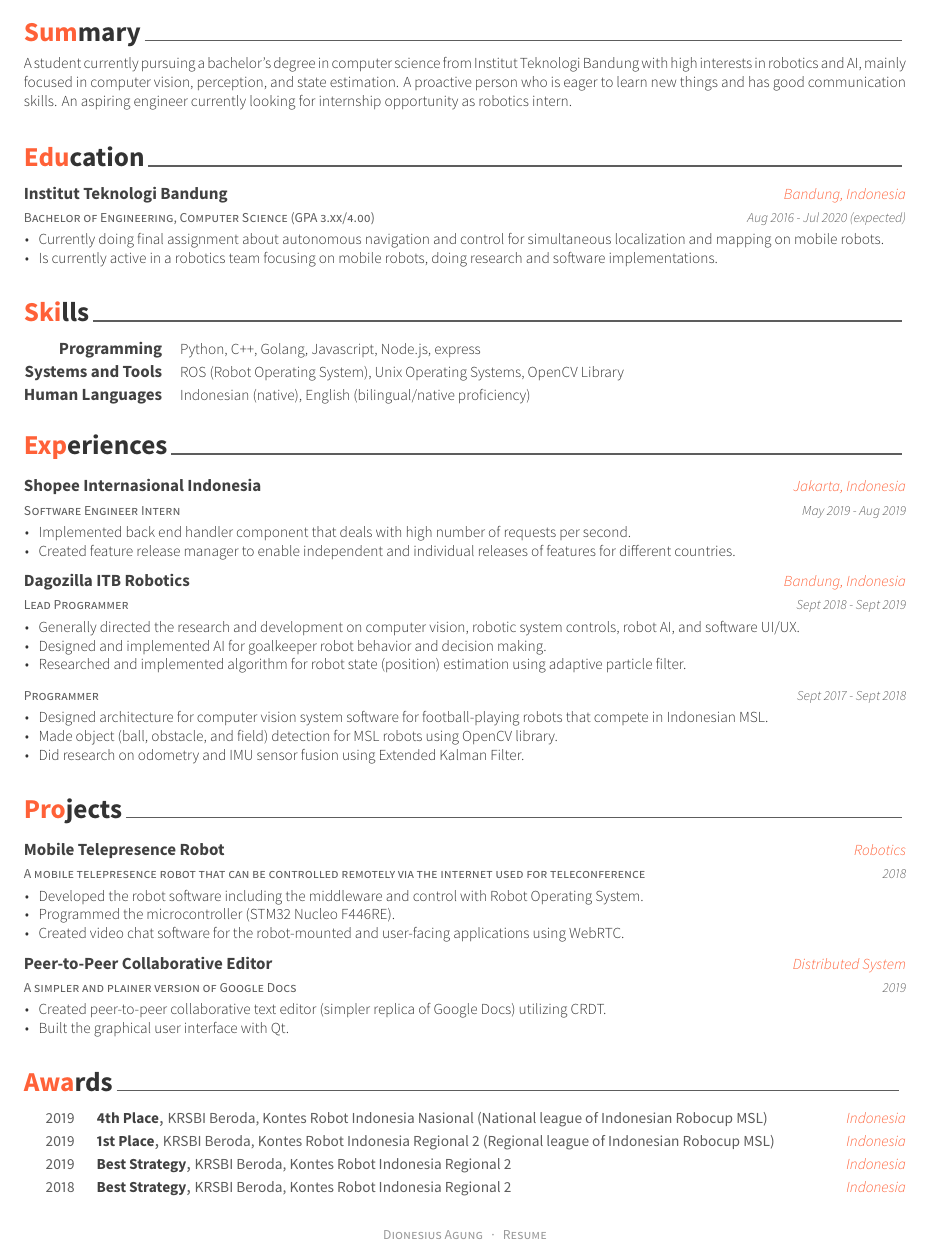
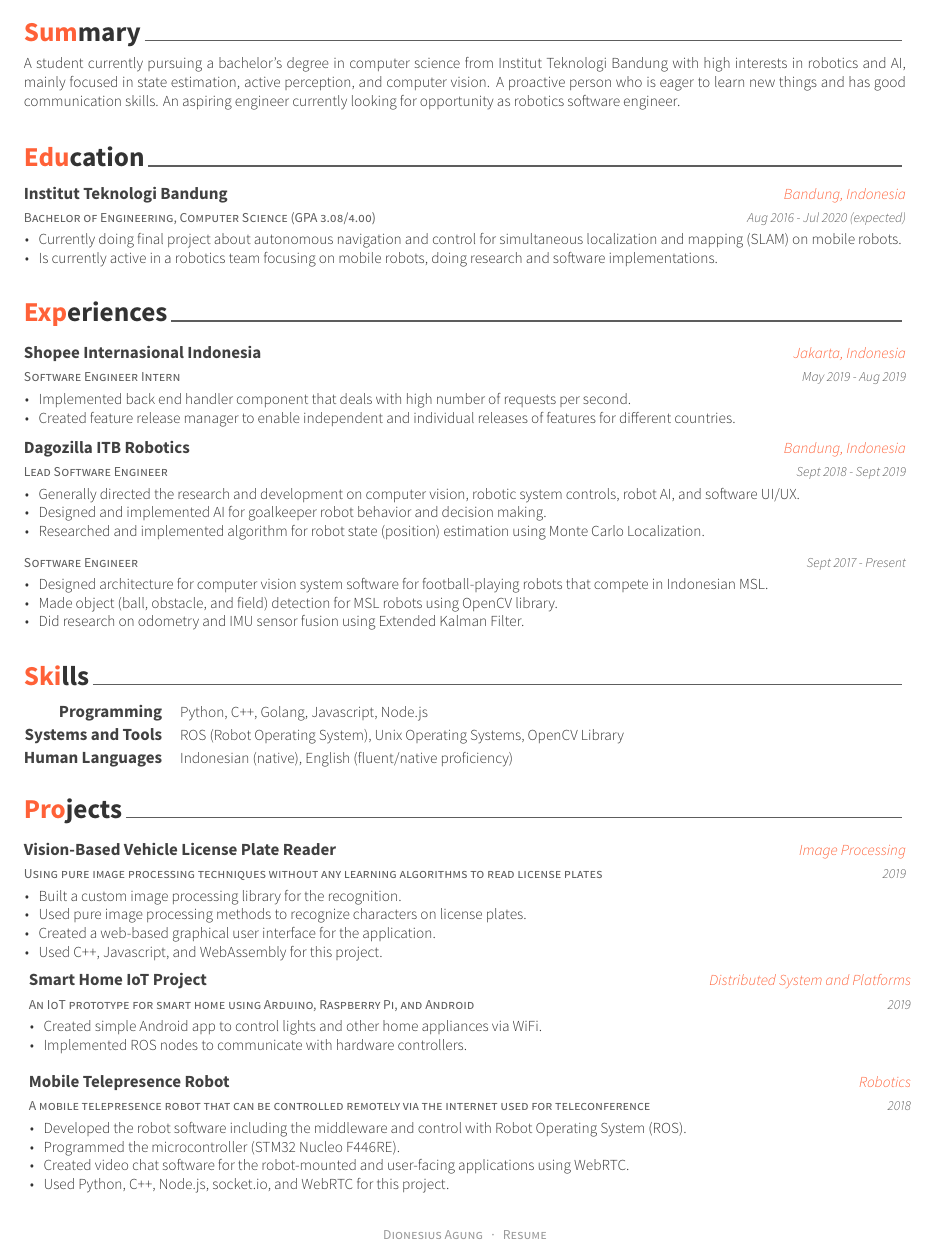
Before and after one commit to dionesiusap/resume, a LaTeX CV (src/resume.tex, which reads src/resume/education.tex, src/resume/experience.tex, src/resume/projects.tex): part of the page, cut so that both start at the same text. The pictures show the PDF file src/resume.pdf that the author committed with the source.

Commit message:
update resume 2020/02

```diff
--- a/src/resume/education.tex
+++ b/src/resume/education.tex
@@ -11,13 +11,13 @@
 
 %---------------------------------------------------------
   \cventry
-    {Bachelor of Engineering, Computer Science (GPA 3.xx/4.00)} % Degree
+    {Bachelor of Engineering, Computer Science (GPA 3.08/4.00)} % Degree
     {Institut Teknologi Bandung} % Institution
     {Bandung, Indonesia} % Location
     {Aug 2016 - Jul 2020 (expected)} % Date(s)
     {
    	  \begin{cvitems}
-		  \item {Currently doing final assignment about autonomous navigation and control for simultaneous localization and mapping on mobile robots.}
+		  \item {Currently doing final project about autonomous navigation and control for simultaneous localization and mapping (SLAM) on mobile robots.}
           \item {Is currently active in a robotics team focusing on mobile robots, doing research and software implementations.}
    	  \end{cvitems}
     }
--- a/src/resume/experience.tex
+++ b/src/resume/experience.tex
@@ -24,8 +24,22 @@
 
 
 %---------------------------------------------------------
+%    \cventry
+%    {Programming Team Advisor} % Job title
+%    {Dagozilla ITB Robotics} % Organization
+%    {Bandung, Indonesia} % Location
+%    {Sept 2019 - Present} % Date(s)
+%    {
+%        \begin{cvitems} % Description(s) of tasks/responsibilities
+%            \item {Gives techical advises and feedbacks to the programming team.}
+%            \item {Helps in the implementation of some simple softwares.}
+%        \end{cvitems}
+%    }
+
+
+%---------------------------------------------------------
   \cventry
-	{Lead Programmer} % Job title
+	{Lead Software Engineer} % Job title
 	{Dagozilla ITB Robotics} % Organization
 	{Bandung, Indonesia} % Location
 	{Sept 2018 - Sept 2019} % Date(s)
@@ -33,17 +47,17 @@
 	  \begin{cvitems} % Description(s) of tasks/responsibilities
 		\item {Generally directed the research and development on computer vision, robotic system controls, robot AI, and software UI/UX.}
 		\item {Designed and implemented AI for goalkeeper robot behavior and decision making.}
-		\item {Researched and implemented algorithm for robot state (position) estimation using adaptive particle filter.}
+		\item {Researched and implemented algorithm for robot state (position) estimation using Monte Carlo Localization.}
 	  \end{cvitems}
 	}
 
 
 %---------------------------------------------------------
   \cventry
-	{Programmer} % Job title
+	{Software Engineer} % Job title
 	{} % Organization
 	{} % Location
-	{Sept 2017 - Sept 2018} % Date(s)
+	{Sept 2017 - Present} % Date(s)
 	{
 	  \begin{cvitems} % Description(s) of tasks/responsibilities
 		\item {Designed architecture for computer vision system software for football-playing robots that compete in Indonesian MSL.}
--- a/src/resume/projects.tex
+++ b/src/resume/projects.tex
@@ -10,28 +10,55 @@
 \begin{cventries}
     %---------------------------------------------------------
     \cventry
+        {Using pure image processing techniques without any learning algorithms to read license plates} % Degree
+        {Vision-Based Vehicle License Plate Reader} % Institution
+        {Image Processing} % Location
+        {2019} % Date(s)
+        {
+            \begin{cvitems} % Description(s) of tasks/responsibilities
+                \item {Built a custom image processing library for the recognition.}
+                \item {Used pure image processing methods to recognize characters on license plates.}
+                \item {Created a web-based graphical user interface for the application.}
+                \item {Used C++, Javascript, and WebAssembly for this project.}
+            \end{cvitems}
+        }
+    %---------------------------------------------------------
+%    \cventry
+%        {A simpler and plainer version of Google Docs} % Degree
+%        {Peer-to-Peer Collaborative Editor} % Institution
+%        {Distributed System} % Location
+%        {2019} % Date(s)
+%        {
+%            \begin{cvitems} % Description(s) of tasks/responsibilities
+%                \item {Created peer-to-peer collaborative text editor (simpler replica of Google Docs) utilizing CRDT.}
+%                \item {Built the graphical user interface with Qt.}
+%                \item {Used Python and C++ for the project.}
+%            \end{cvitems}
+%        }
+    %---------------------------------------------------------
+    \cventry
+        {An IoT prototype for smart home using Arduino, Raspberry Pi, and Android} % Degree
+        {Smart Home IoT Project} % Institution
+        {Distributed System and Platforms} % Location
+        {2019} % Date(s)
+        {
+            \begin{cvitems} % Description(s) of tasks/responsibilities
+                \item {Created simple Android app to control lights and other home appliances via WiFi.}
+                \item {Implemented ROS nodes to communicate with hardware controllers.\\}
+            \end{cvitems}
+        }
+    %---------------------------------------------------------
+    \cventry
         {A mobile telepresence robot that can be controlled remotely via the internet used for teleconference} % Degree
         {Mobile Telepresence Robot} % Institution
         {Robotics} % Location
         {2018} % Date(s)
         {
             \begin{cvitems} % Description(s) of tasks/responsibilities
-                \item {Developed the robot software including the middleware and control with Robot Operating System.}
+                \item {Developed the robot software including the middleware and control with Robot Operating System (ROS).}
                 \item {Programmed the microcontroller (STM32 Nucleo F446RE).}
                 \item {Created video chat software for the robot-mounted and user-facing applications using WebRTC.}
-            \end{cvitems}
-        }
-    %---------------------------------------------------------
-
-    \cventry
-        {A simpler and plainer version of Google Docs} % Degree
-        {Peer-to-Peer Collaborative Editor} % Institution
-        {Distributed System} % Location
-        {2019} % Date(s)
-        {
-            \begin{cvitems} % Description(s) of tasks/responsibilities
-                \item {Created peer-to-peer collaborative text editor (simpler replica of Google Docs) utilizing CRDT.}
-                \item {Built the graphical user interface with Qt.}
+                \item {Used Python, C++, Node.js, socket.io, and WebRTC for this project.}
             \end{cvitems}
         }
     %---------------------------------------------------------
--- a/src/resume/skills.tex
+++ b/src/resume/skills.tex
@@ -12,7 +12,7 @@
 %---------------------------------------------------------
   \cvskill
     {Programming} % Category
-    {Python, C++, Golang, Javascript, Node.js, express} % Skills
+    {Python, C++, Golang, Javascript, Node.js} % Skills
 
 %---------------------------------------------------------
   \cvskill
@@ -22,7 +22,7 @@
 %---------------------------------------------------------
   \cvskill
     {Human Languages} % Category
-    {Indonesian (native), English (bilingual/native proficiency)} % Skills
+    {Indonesian (native), English (fluent/native proficiency)} % Skills
 
 %---------------------------------------------------------
 \end{cvskills}
--- a/src/resume/summary.tex
+++ b/src/resume/summary.tex
@@ -8,5 +8,5 @@
 %	CONTENT
 %-------------------------------------------------------------------------------
 \begin{cvparagraph}
-A student currently pursuing a bachelor's degree in computer science from Institut Teknologi Bandung with high interests in robotics and AI, mainly focused in computer vision, perception, and state estimation. A proactive person who is eager to learn new things and has good communication skills. An aspiring engineer currently looking for internship opportunity as robotics intern.
+A student currently pursuing a bachelor's degree in computer science from Institut Teknologi Bandung with high interests in robotics and AI, mainly focused in state estimation, active perception, and computer vision. A proactive person who is eager to learn new things and has good communication skills. An aspiring engineer currently looking for opportunity as robotics software engineer.
 \end{cvparagraph}
```
Also changed, not shown: src/resume.tex (+2 -2 lines), src/resume.pdf, 2 other files.
